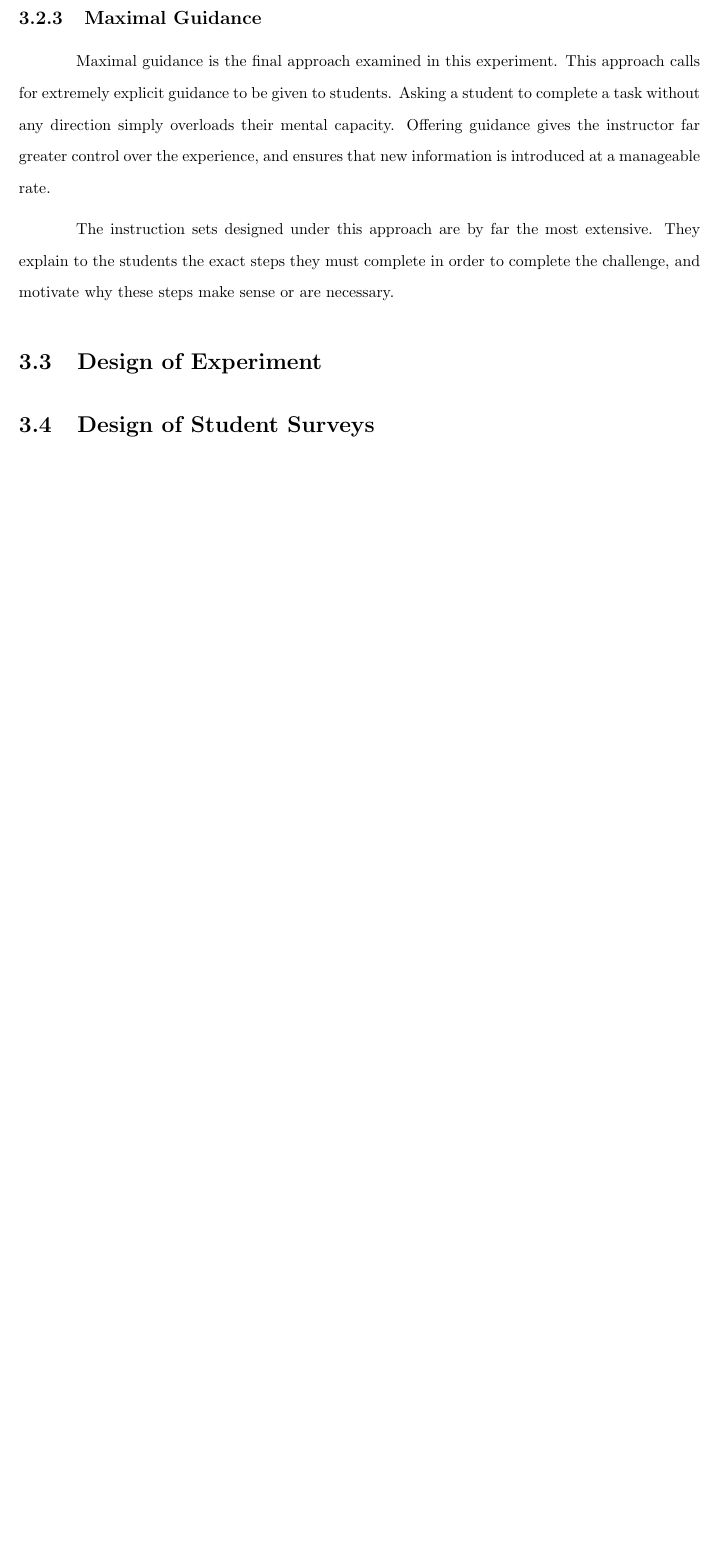
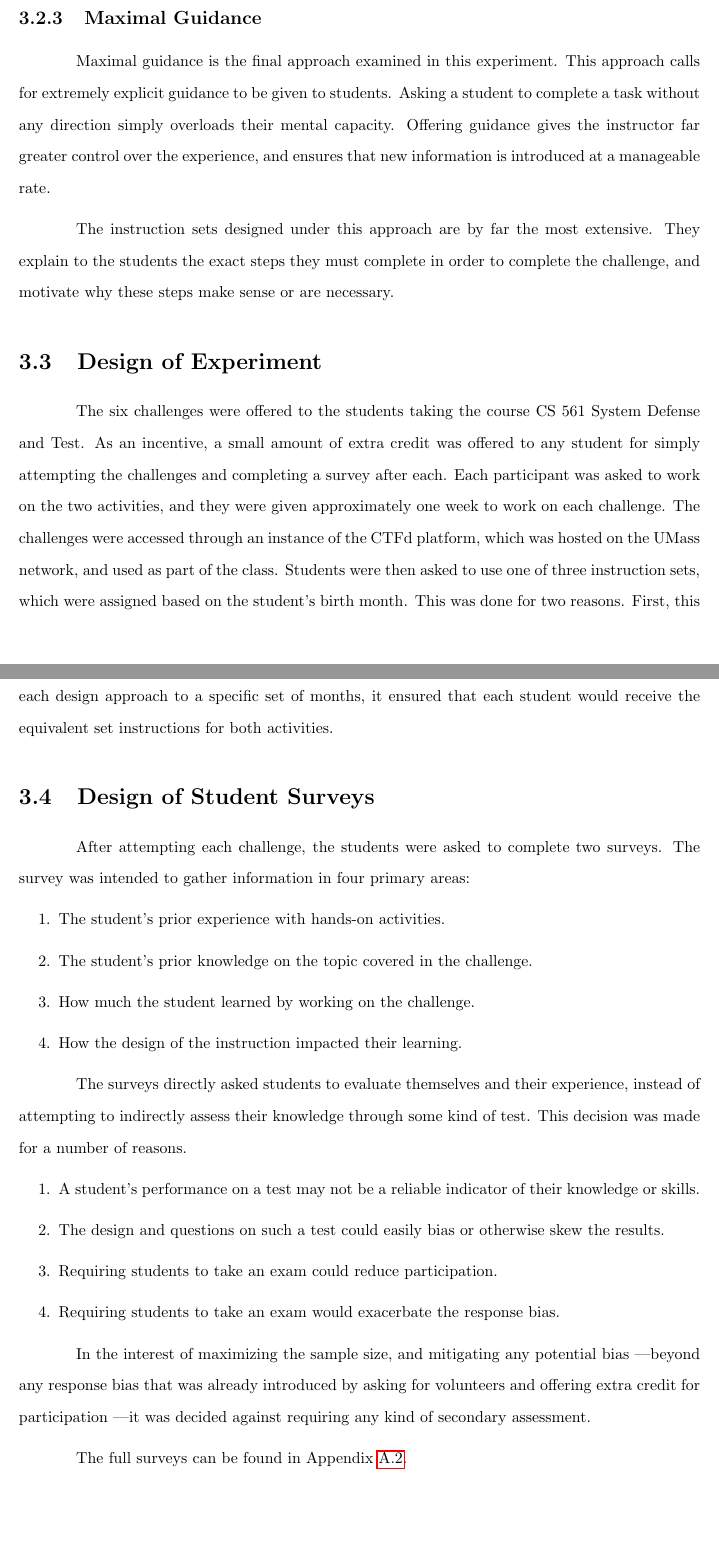
Before and after one commit to brendonky18/Honors-Thesis.Data, a LaTeX thesis (Thesis/Thesis.tex, which reads Thesis/body/methods.tex): part of page 15 of 37 before the commit and two parts of pages 15 and 16 of 38 after it, the two joined at a grey line, cut so that both start at the same text, the shorter picture padded with empty space. Compiled offline with pdfLaTeX.

Commit message:
completed methods

```diff
--- a/Thesis/body/methods.tex
+++ b/Thesis/body/methods.tex
@@ -75,5 +76,37 @@ Offering guidance gives the instructor far greater control over the experience,
 They explain to the students the exact steps they must complete in order to complete the challenge, and motivate why these steps make sense or are necessary.
 
 \heading{Design of Experiment}
+    The six challenges were offered to the students taking the course CS 561 System Defense and Test. %%
+As an incentive, a small amount of extra credit was offered to any student for simply attempting the challenges and completing a survey after each. %%
+Each participant was asked to work on the two activities, and they were given approximately one week to work on each challenge. %%
+The challenges were accessed through an instance of the CTFd platform, which was hosted on the UMass network, and used as part of the class. %%
+Students were then asked to use one of three instruction sets, which were assigned based on the student's birth month. %%
+This was done for two reasons. %%
+First, this was a simple way ensure a sufficiently random distribution of the instructions. %%
+Second, by assigning each design approach to a specific set of months, it ensured that each student would receive the equivalent set instructions for both activities.
 
 \heading{Design of Student Surveys}
+    After attempting each challenge, the students were asked to complete two surveys. %%
+The survey was intended to gather information in four primary areas:
+    \begin{enumerate}
+        \item The student's prior experience with hands-on activities.
+        \item The student's prior knowledge on the topic covered in the challenge.
+        \item How much the student learned by working on the challenge.
+        \item How the design of the instruction impacted their learning.
+    \end{enumerate}
+
+    The surveys directly asked students to evaluate themselves and their experience, instead of attempting to indirectly assess their knowledge through some kind of test. %%
+This decision was made for a number of reasons.
+    \begin{enumerate}
+        \item A student's performance on a test may not be a reliable indicator of their knowledge or skills.
+        \item The design and questions on such a test could easily bias or otherwise skew the results.
+        \item Requiring students to take an exam could reduce participation.
+        \item Requiring students to take an exam would exacerbate the response bias.
+    \end{enumerate}
+
+    In the interest of maximizing the sample size, and mitigating any potential bias ---%%
+ beyond any response bias that was already introduced by asking for volunteers and offering extra credit for participation ---%%
+ it was decided against requiring any kind of secondary assessment.
+
+
+    The full surveys can be found in Appendix \ref{sec:blank-surveys}.
```
Also changed, not shown: Thesis/body/methods.tex (3 more changed lines).
